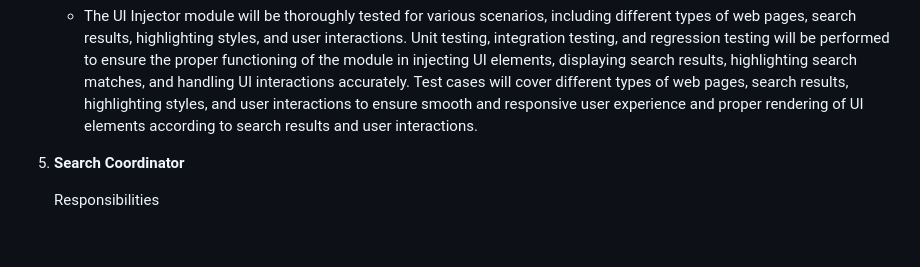
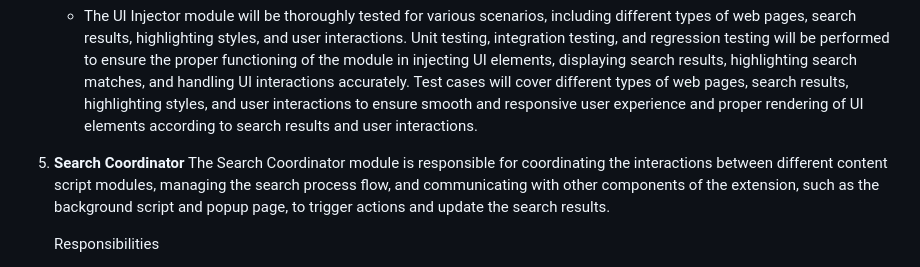
Before and after one commit to nikopensius/CtrlF-, a Markdown page: Design Document for CtrlF+.md, the part around the change. Drawn GitHub-style; blank space fills up the shorter version.

Commit message:
Add Search Coordinator description in ContScripts

```diff
--- a/Design Document for CtrlF+.md
+++ b/Design Document for CtrlF+.md
@@ -138,6 +138,7 @@ The UI Injector module is responsible for injecting user interface (UI) elements
 
 
 5. **Search Coordinator**
+The Search Coordinator module is responsible for coordinating the interactions between different content script modules, managing the search process flow, and communicating with other components of the extension, such as the background script and popup page, to trigger actions and update the search results.
 
     Responsibilities
 
```
